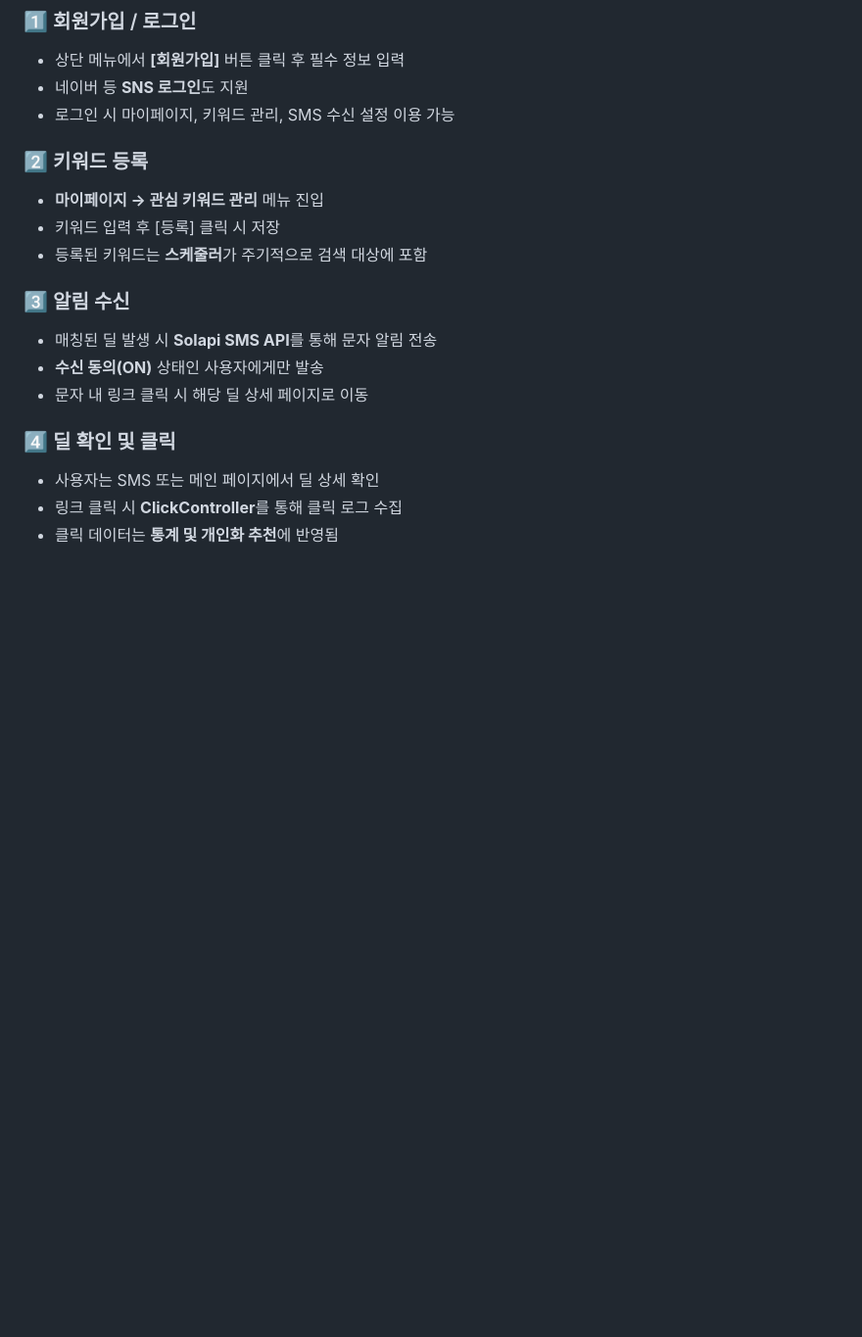
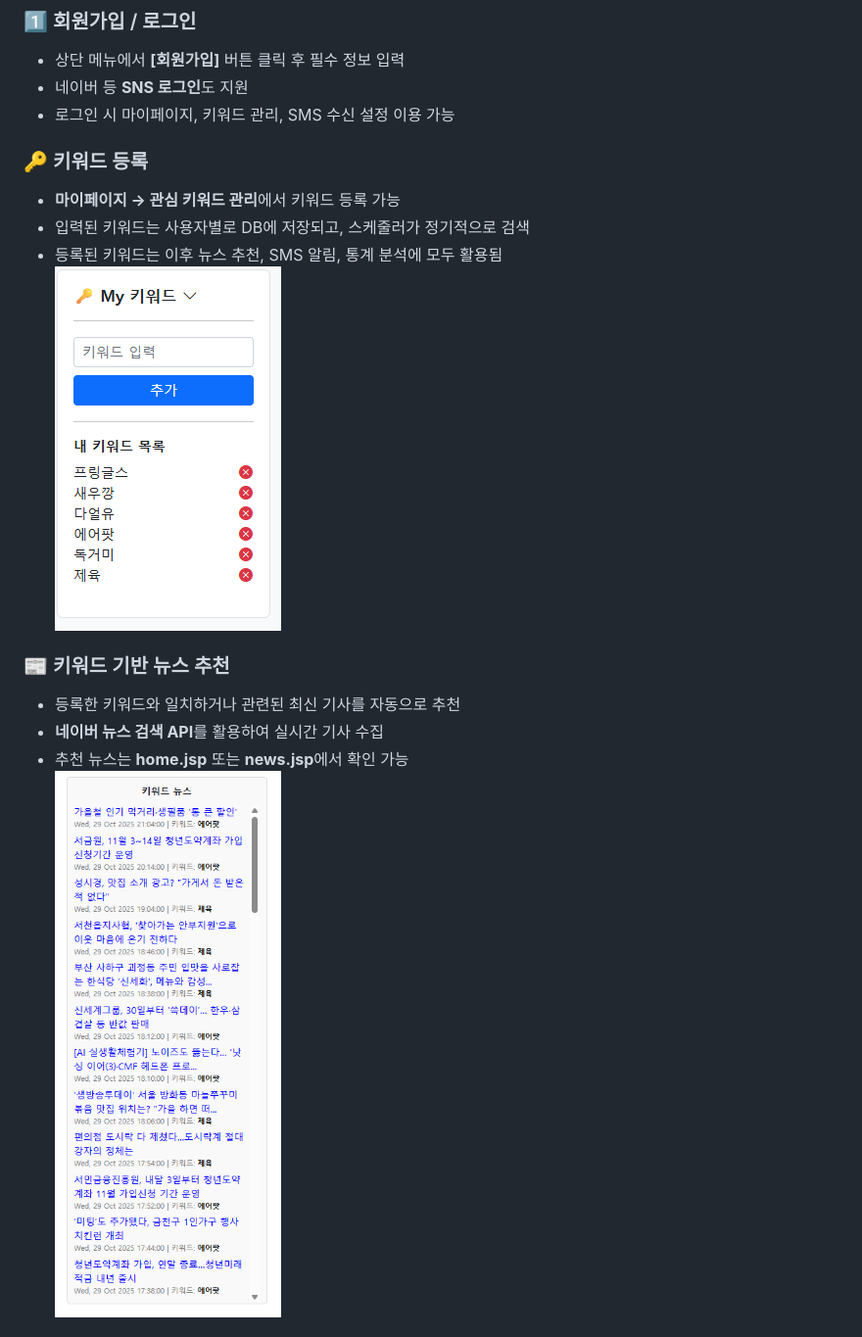
Before and after one commit to team-javazo/dealarm, a Markdown page: README.md, the part around the change printed below. Shown: that part at 98% size. GitHub-like rendering; blank space fills up the shorter version.

```diff
--- a/README.md
+++ b/README.md
@@ -44,18 +44,16 @@ http://dealarm.ddns.net/
 - 네이버 등 **SNS 로그인**도 지원
 - 로그인 시 마이페이지, 키워드 관리, SMS 수신 설정 이용 가능
 
-### 2️⃣ 키워드 등록
-- **마이페이지 → 관심 키워드 관리** 메뉴 진입
-- 키워드 입력 후 [등록] 클릭 시 저장
-- 등록된 키워드는 **스케줄러**가 주기적으로 검색 대상에 포함
 
-### 3️⃣ 알림 수신
-- 매칭된 딜 발생 시 **Solapi SMS API**를 통해 문자 알림 전송
-- **수신 동의(ON)** 상태인 사용자에게만 발송
-- 문자 내 링크 클릭 시 해당 딜 상세 페이지로 이동
+### 🔑 키워드 등록
+- **마이페이지 → 관심 키워드 관리**에서 키워드 등록 가능
+- 입력된 키워드는 사용자별로 DB에 저장되고, 스케줄러가 정기적으로 검색
+- 등록된 키워드는 이후 뉴스 추천, SMS 알림, 통계 분석에 모두 활용됨
+![키워드 등록 화면](./docs/images/keywords.png)
 
-### 4️⃣ 딜 확인 및 클릭
-- 사용자는 SMS 또는 메인 페이지에서 딜 상세 확인
-- 링크 클릭 시 **ClickController**를 통해 클릭 로그 수집
-- 클릭 데이터는 **통계 및 개인화 추천**에 반영됨
+### 📰 키워드 기반 뉴스 추천
+- 등록한 키워드와 일치하거나 관련된 최신 기사를 자동으로 추천
+- **네이버 뉴스 검색 API**를 활용하여 실시간 기사 수집
+- 추천 뉴스는 **home.jsp** 또는 **news.jsp**에서 확인 가능
+![뉴스 추천 화면](./docs/images/keyword_news.png)
 
```
Also changed, not shown: other parts of README.md (+43 -3 lines).
